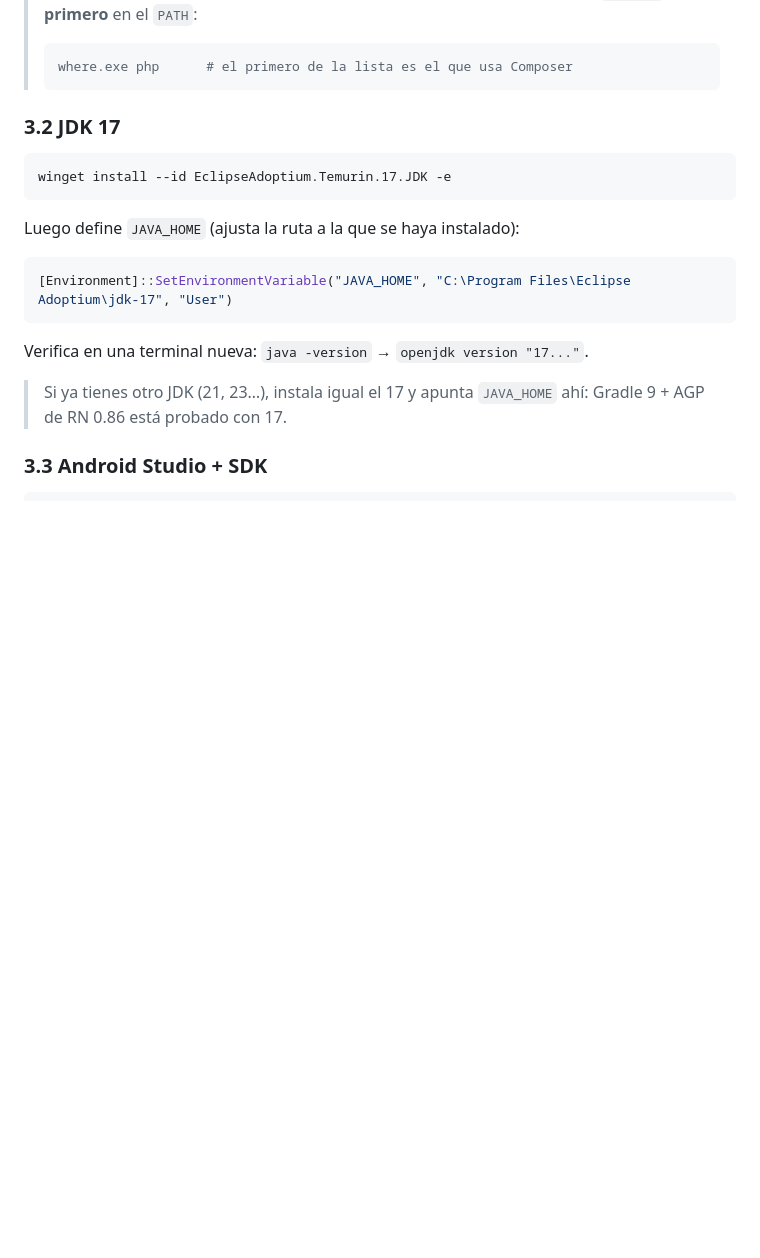
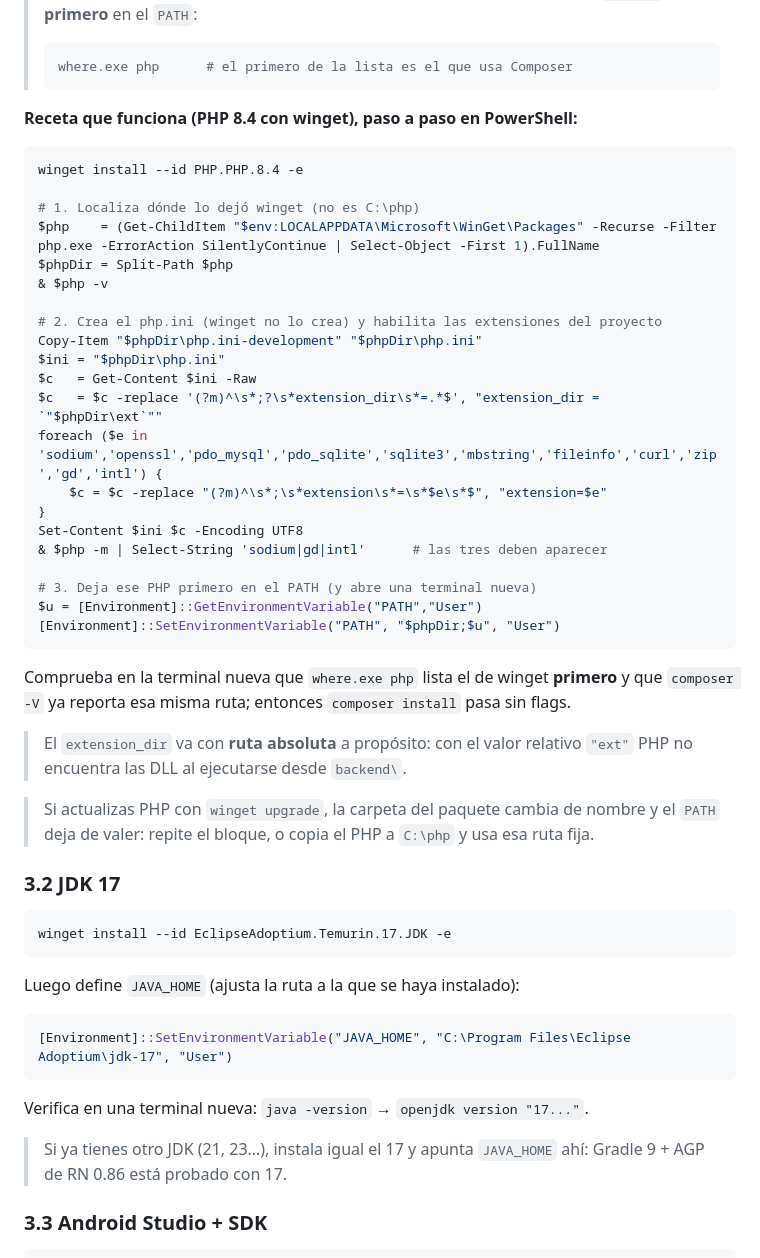
Before and after one commit to ZapataMor/comercio-app, a Markdown page: ENTORNO.md, the part around the change. GitHub-like rendering; blank space fills up the shorter version.

Commit message:
docs(entorno): añadir la receta completa para instalar PHP con sodium en Windows
El aviso sobre Herd Lite explicaba el problema pero no como salir de el.
Se documentan los pasos verificados en una maquina real: instalar PHP 8.4 con
winget, localizar la carpeta del paquete, crear el php.ini (winget no lo crea),
habilitar las extensiones con extension_dir absoluto y dejar ese PHP primero
en el PATH para que Composer lo herede.

Co-Authored-By: Claude Opus 5 <noreply@anthropic.com>
Claude-Session: https://claude.ai/code/session_01CAh6SoxR6wWLeDuoWDLN2a

````diff
--- a/ENTORNO.md
+++ b/ENTORNO.md
@@ -87,6 +87,41 @@ línea `extension=...` correspondiente y reinicia la terminal.
 > ```powershell
 > where.exe php      # el primero de la lista es el que usa Composer
 > ```
+
+**Receta que funciona (PHP 8.4 con winget), paso a paso en PowerShell:**
+
+```powershell
+winget install --id PHP.PHP.8.4 -e
+
+# 1. Localiza dónde lo dejó winget (no es C:\php)
+$php    = (Get-ChildItem "$env:LOCALAPPDATA\Microsoft\WinGet\Packages" -Recurse -Filter php.exe -ErrorAction SilentlyContinue | Select-Object -First 1).FullName
+$phpDir = Split-Path $php
+& $php -v
+
+# 2. Crea el php.ini (winget no lo crea) y habilita las extensiones del proyecto
+Copy-Item "$phpDir\php.ini-development" "$phpDir\php.ini"
+$ini = "$phpDir\php.ini"
+$c   = Get-Content $ini -Raw
+$c   = $c -replace '(?m)^\s*;?\s*extension_dir\s*=.*$', "extension_dir = `"$phpDir\ext`""
+foreach ($e in 'sodium','openssl','pdo_mysql','pdo_sqlite','sqlite3','mbstring','fileinfo','curl','zip','gd','intl') {
+    $c = $c -replace "(?m)^\s*;\s*extension\s*=\s*$e\s*$", "extension=$e"
+}
+Set-Content $ini $c -Encoding UTF8
+& $php -m | Select-String 'sodium|gd|intl'      # las tres deben aparecer
+
+# 3. Deja ese PHP primero en el PATH (y abre una terminal nueva)
+$u = [Environment]::GetEnvironmentVariable("PATH","User")
+[Environment]::SetEnvironmentVariable("PATH", "$phpDir;$u", "User")
+```
+
+Comprueba en la terminal nueva que `where.exe php` lista el de winget **primero** y que
+`composer -V` ya reporta esa misma ruta; entonces `composer install` pasa sin flags.
+
+> El `extension_dir` va con **ruta absoluta** a propósito: con el valor relativo `"ext"`
+> PHP no encuentra las DLL al ejecutarse desde `backend\`.
+
+> Si actualizas PHP con `winget upgrade`, la carpeta del paquete cambia de nombre y el
+> `PATH` deja de valer: repite el bloque, o copia el PHP a `C:\php` y usa esa ruta fija.
 
 ### 3.2 JDK 17
 
````
